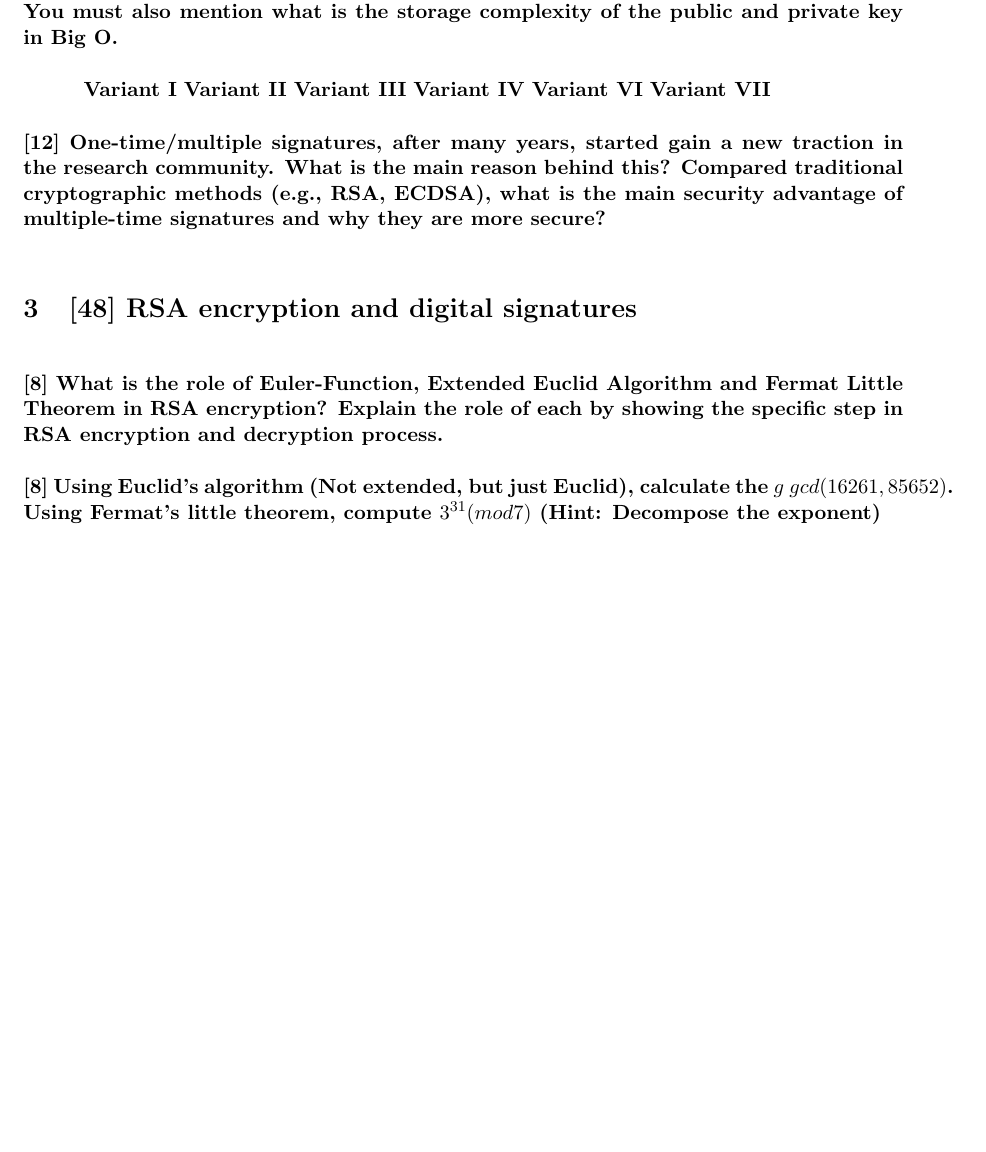
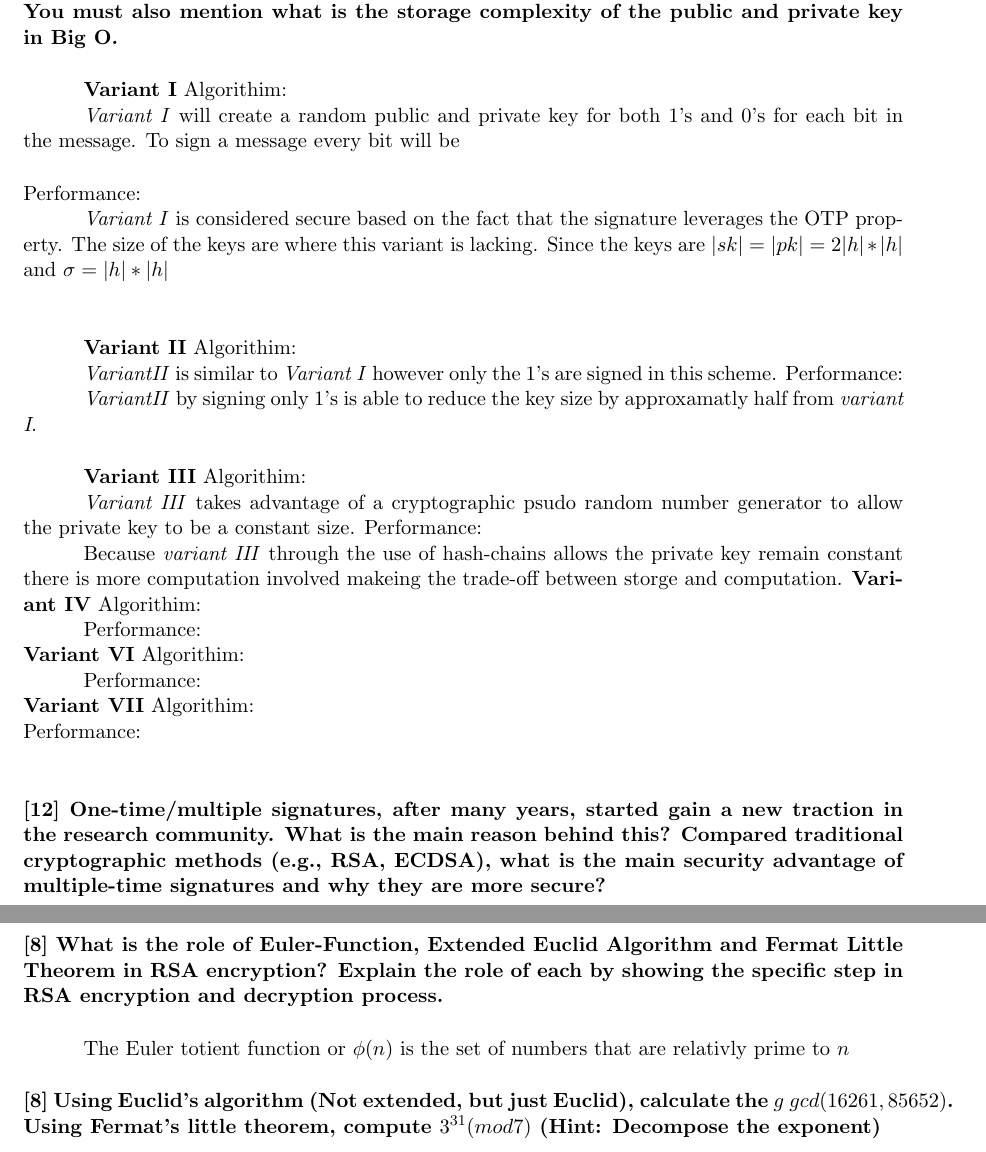
Before and after one commit to quinnsam/Oregon_State_Classes, a LaTeX problem sheet (ECE478-Network-Security/HW/HW2/quinnsaHW2.tex): part of page 4 of 5 before the commit and two parts of pages 4 and 5 of 6 after it, the two joined at a grey line, cut so that both start at the same text, the shorter picture padded with empty space. Compiled offline with LaTeX, dvips and Ghostscript.

Commit message:
Added some lamport variants

```diff
--- a/ECE478-Network-Security/HW/HW2/quinnsaHW2.tex
+++ b/ECE478-Network-Security/HW/HW2/quinnsaHW2.tex
@@ -147,11 +147,37 @@ The additional level of hashes is not necessary but prevents unessasary disclosu
 efficiency  of the algorithm and what is the security trade-off you must pay in order to achieve that efficiency. You must also mention what is the storage complexity of the public and private key in Big O.}
 
 \textbf{Variant I}
+\noindent Algorithim:\\
+\indent \textit{Variant I} will create a random public and private key for both 1's and 0's for each bit in the message. To sign a message every bit will be
+
+\noindent Performance:\\
+\indent \textit{Variant I} is considered secure based on the fact that the signature leverages the OTP property. The size of the keys are where this variant is lacking. Since the keys are $|sk|=|pk|=2|h|\ast|h|$ and $\sigma = |h|\ast|h|$ \\
+%\indent\indent $m = (m_{i},\dots,m_{n}) \sigma = (x_{1}m_{1},\dots,x_{n}m_{n})$ \\
+%\indent Verify:\\
+%\indent\indent if $f(x_{1}, m_{i})=y_{i}m_{i}$  $\forall$ $i$ return $1$ else $0$ \\
+
 \textbf{Variant II}
+\noindent Algorithim:\\
+\indent \textit{VariantII} is similar to \textit{Variant I} however only the 1's are signed in this scheme.
+\noindent Performance:\\
+\indent \textit{VariantII} by signing only 1's is able to reduce the key size by approxamatly half from \textit{variant I}.
+
 \textbf{Variant III}
+\noindent Algorithim:\\
+\indent \textit{Variant III} takes advantage of a cryptographic psudo random number generator to allow the private key to be a constant size.
+\noindent Performance:\\
+\indent Because \textit{variant III} through the use of hash-chains allows the private key remain constant there is more computation involved makeing the trade-off between storge and computation.
 \textbf{Variant IV}
+\noindent Algorithim:\\
+\indent
+\noindent Performance:\\
 \textbf{Variant VI}
+\noindent Algorithim:\\
+\indent
+\noindent Performance:\\
 \textbf{Variant VII}
+\noindent Algorithim:\\
+\noindent Performance:\\
 
 
 \noindent \textbf{[12] One-time/multiple signatures, after many years, started gain a new traction in  the  research  community.  What  is  the  main  reason  behind  this?  Compared traditional cryptographic methods  (e.g., RSA, ECDSA), what  is  the main security advantage of multiple-time signatures and why they are more secure?}
@@ -159,6 +185,8 @@ efficiency  of the algorithm and what is the security trade-off you must pay in
 \section{[48] RSA encryption and digital signatures}
 
 \noindent \textbf{[8]  What  is  the  role  of  Euler-Function,  Extended  Euclid  Algorithm  and  Fermat Little  Theorem  in  RSA  encryption?  Explain  the  role  of  each  by  showing  the specific step in RSA encryption and decryption process.}
+
+The Euler totient function or $\phi(n)$ is the set of numbers that are relativly prime to $n$
 
 \noindent \textbf{[8] Using Euclid’s algorithm (Not extended, but just Euclid), calculate the $g$ $gcd(16261,  85652)$.  Using  Fermat’s  little  theorem,  compute  $3^{31}  (mod  7)$  (Hint: Decompose the exponent)}
 
```
